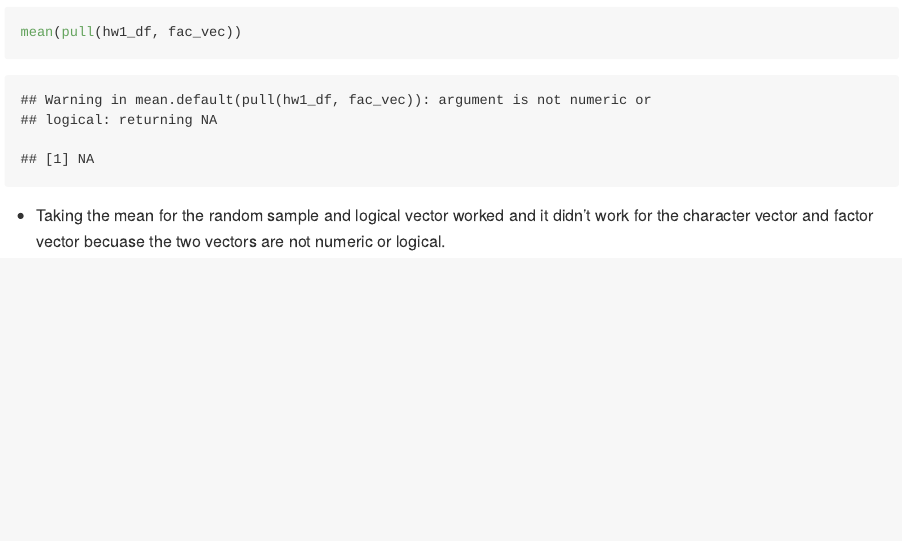
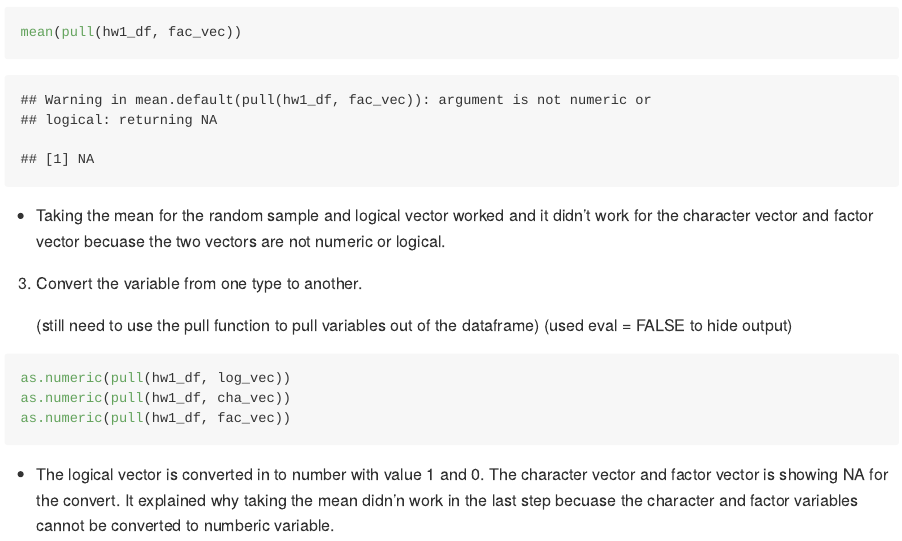
Before and after one commit to tianyiw44/p8105_hw1_tw2918, an R Markdown document (p8105_hw1_tw2918.Rmd): the page in a window 1100 px wide, from 3970 px down. The pictures show the output file p8105_hw1_tw2918.md that the author committed with the source, drawn offline in the style of GitHub.

Commit message:
Probelm 2 (3) Tried to convert logic, character and factor variable to numberic variable. Showing only the code chunk and hide the output. Explained what worked and what didn't work.

````diff
--- a/p8105_hw1_tw2918.Rmd
+++ b/p8105_hw1_tw2918.Rmd
@@ -91,3 +91,16 @@ mean(pull(hw1_df, cha_vec))
 mean(pull(hw1_df, fac_vec))
 ```
 * Taking the mean for the random sample and logical vector worked and it didn't work for the character vector and factor vector becuase the two vectors are not numeric or logical.
+
+3. Convert the variable from one type to another.
+
+    (still need to use the pull function to pull variables out of the dataframe)
+    (used eval = FALSE to hide output)
+
+```{r, eval = FALSE}
+as.numeric(pull(hw1_df, log_vec))
+as.numeric(pull(hw1_df, cha_vec))
+as.numeric(pull(hw1_df, fac_vec))
+```
+
+* The logical vector is converted in to number with value 1 and 0. The character vector and factor vector is showing NA for the convert. It explained why taking the mean didn'n work in the last step becuase the character and factor variables cannot be converted to numberic variable.
````
Also changed, not shown: p8105_hw1_tw2918.md.
